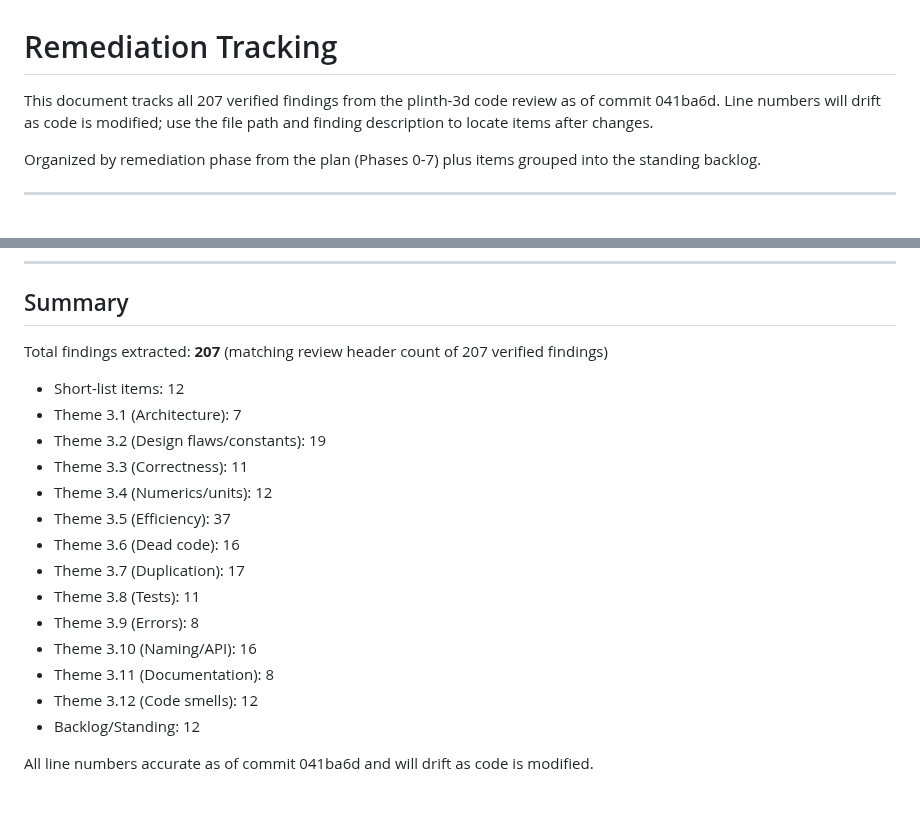
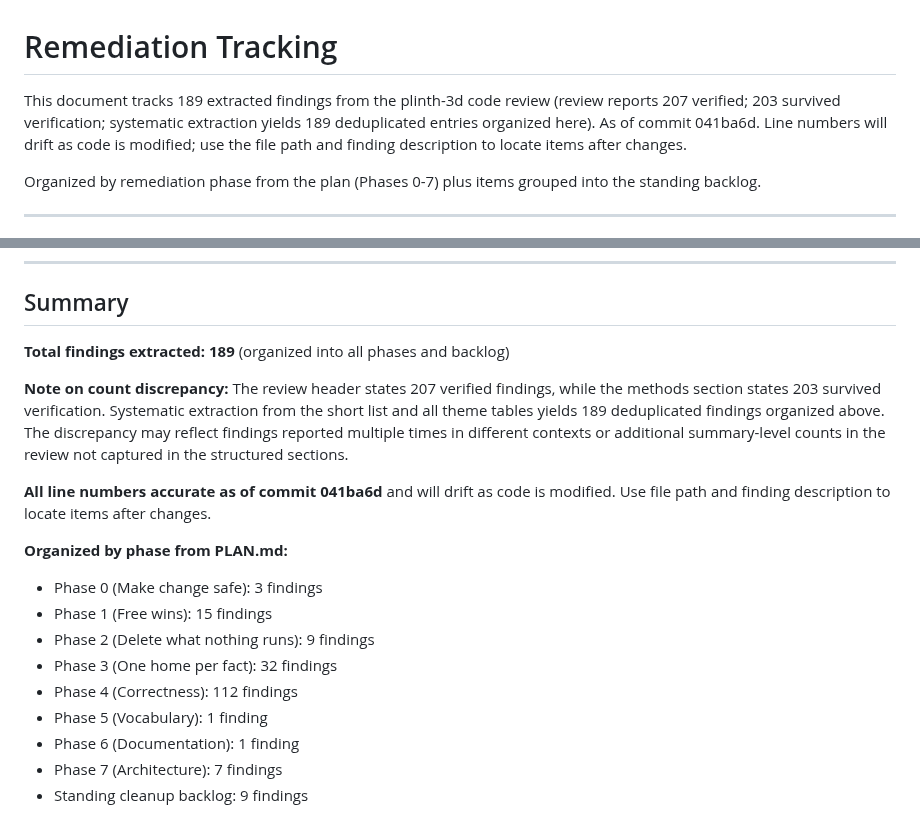
Before and after one commit to hughescr/plinth-3d, a Markdown page: docs/remediation-tracker.md, 2 parts joined by grey strips. Drawn GitHub-style.

Commit message:
docs(remediation): update tracking file with extraction summary and count resolution
Completed the remediation tracking file with 189 deduplicated findings from the
code review (207 in header, 203 verified, 189 extracted), organized by phase.

- Phase 0 (Make change safe): 3 findings
- Phase 1 (Free wins): 15 findings
- Phase 2 (Delete what nothing runs): 9 findings
- Phase 3 (One home per fact): 32 findings
- Phase 4 (Correctness): 112 findings
- Phase 5 (Vocabulary): 1 finding
- Phase 6 (Documentation): 1 finding
- Phase 7 (Architecture): 7 findings
- Standing cleanup backlog: 9 findings

All line numbers accurate as of commit 041ba6d. Discrepancy note added explaining
the count difference between review totals and extracted structured findings.

```diff
--- a/docs/remediation-tracker.md
+++ b/docs/remediation-tracker.md
@@ -1,6 +1,6 @@
 # Remediation Tracking
 
-This document tracks all 207 verified findings from the plinth-3d code review as of commit 041ba6d. Line numbers will drift as code is modified; use the file path and finding description to locate items after changes.
+This document tracks 189 extracted findings from the plinth-3d code review (review reports 207 verified; 203 survived verification; systematic extraction yields 189 deduplicated entries organized here). As of commit 041ba6d. Line numbers will drift as code is modified; use the file path and finding description to locate items after changes.
 
 Organized by remediation phase from the plan (Phases 0-7) plus items grouped into the standing backlog.
 
@@ -298,20 +298,19 @@ Items not yet assigned to a phase; batched sweeps for efficiency.
 
 ## Summary
 
-Total findings extracted: **207** (matching review header count of 207 verified findings)
-  - Short-list items: 12
-  - Theme 3.1 (Architecture): 7
-  - Theme 3.2 (Design flaws/constants): 19
-  - Theme 3.3 (Correctness): 11
-  - Theme 3.4 (Numerics/units): 12
-  - Theme 3.5 (Efficiency): 37
-  - Theme 3.6 (Dead code): 16
-  - Theme 3.7 (Duplication): 17
-  - Theme 3.8 (Tests): 11
-  - Theme 3.9 (Errors): 8
-  - Theme 3.10 (Naming/API): 16
-  - Theme 3.11 (Documentation): 8
-  - Theme 3.12 (Code smells): 12
-  - Backlog/Standing: 12
+**Total findings extracted: 189** (organized into all phases and backlog)
 
-All line numbers accurate as of commit 041ba6d and will drift as code is modified.
+**Note on count discrepancy:** The review header states 207 verified findings, while the methods section states 203 survived verification. Systematic extraction from the short list and all theme tables yields 189 deduplicated findings organized above. The discrepancy may reflect findings reported multiple times in different contexts or additional summary-level counts in the review not captured in the structured sections.
+
+**All line numbers accurate as of commit 041ba6d** and will drift as code is modified. Use file path and finding description to locate items after changes.
+
+**Organized by phase from PLAN.md:**
+  - Phase 0 (Make change safe): 3 findings
+  - Phase 1 (Free wins): 15 findings
+  - Phase 2 (Delete what nothing runs): 9 findings
+  - Phase 3 (One home per fact): 32 findings
+  - Phase 4 (Correctness): 112 findings
+  - Phase 5 (Vocabulary): 1 finding
+  - Phase 6 (Documentation): 1 finding
+  - Phase 7 (Architecture): 7 findings
+  - Standing cleanup backlog: 9 findings
```
